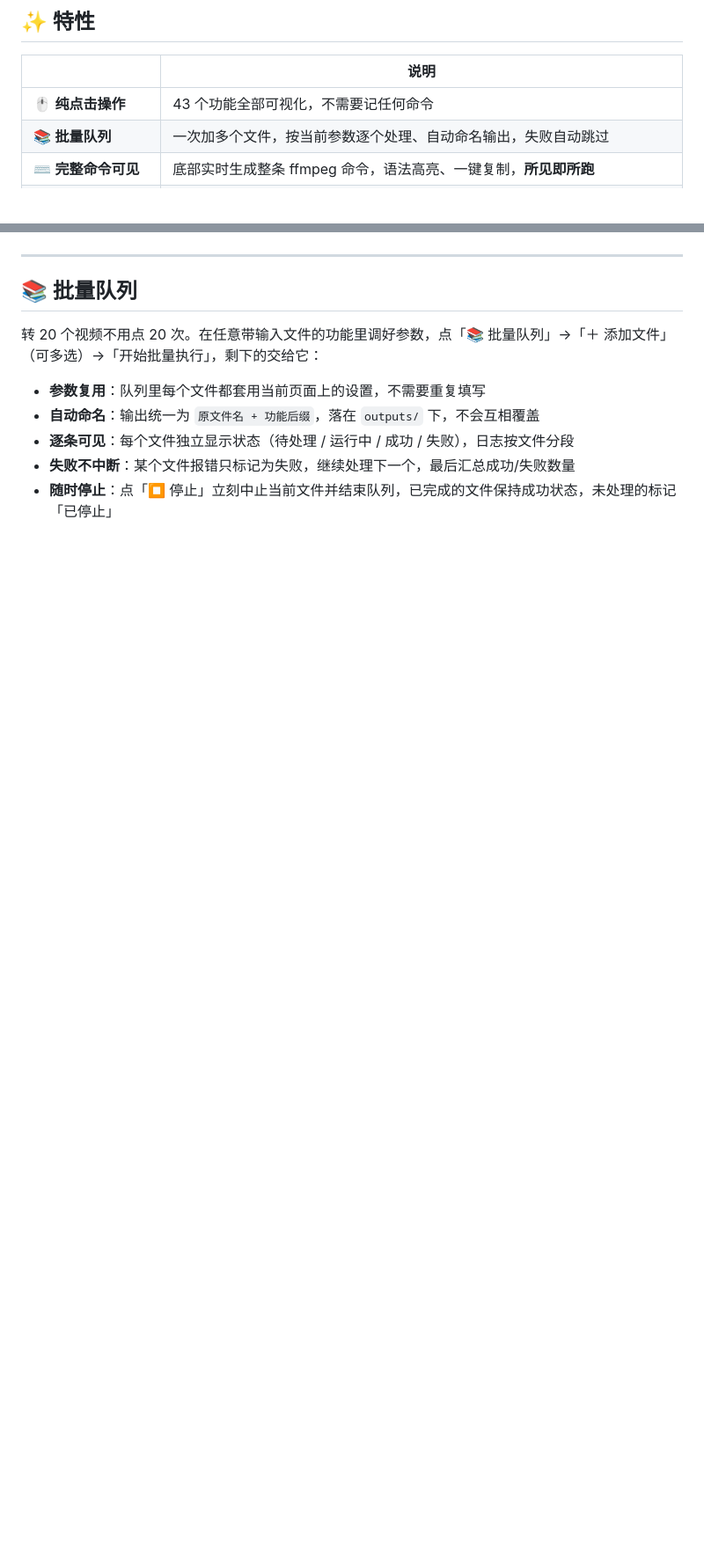
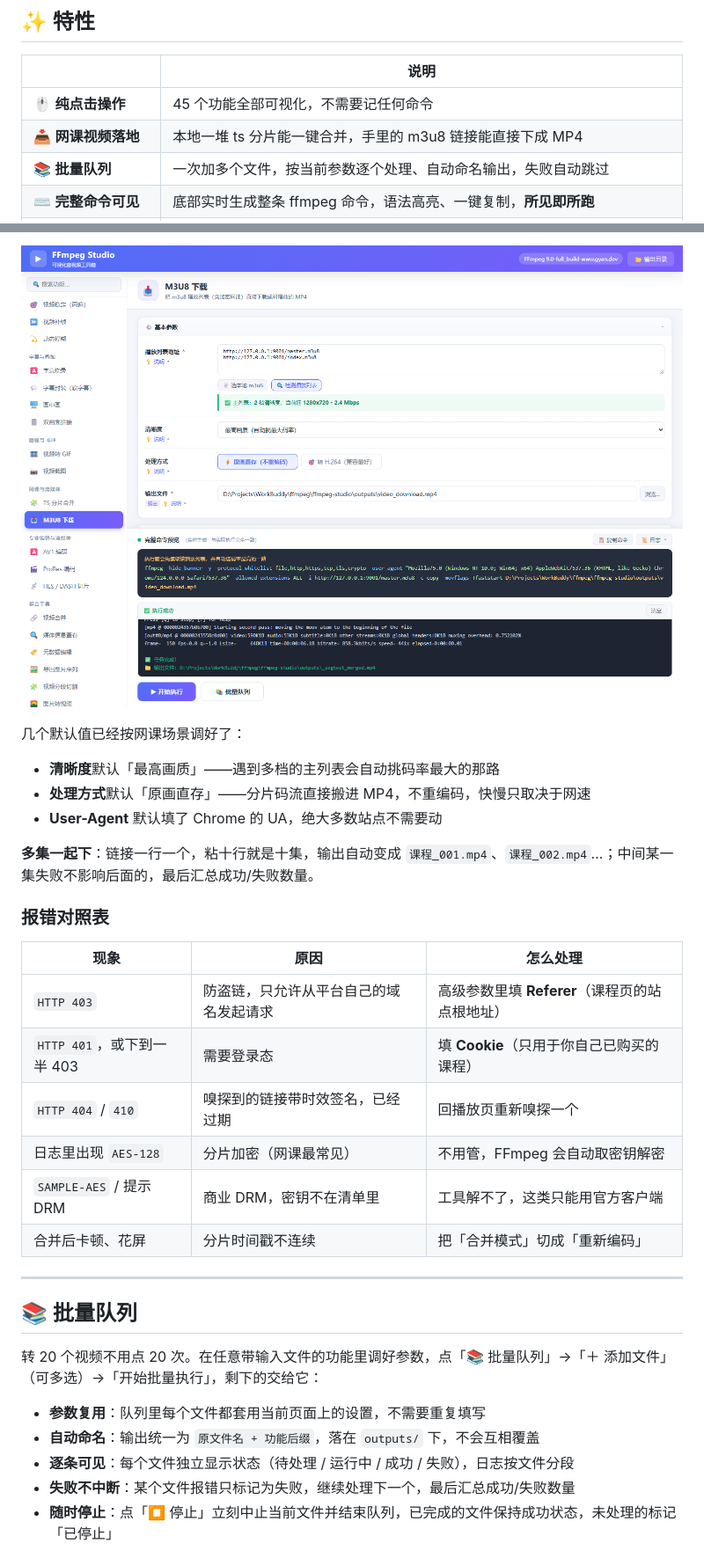
Before and after one commit to flyff920/ffmpeg-studio, a Markdown page: README.md, 2 parts joined by grey strips. Shown at 88% size. Rendered like a GitHub page; pictures changed too: docs/screenshot-m3u8.png (added); blank space fills up the shorter version.

```diff
--- a/README.md
+++ b/README.md
@@ -20,7 +20,8 @@ FFmpeg 是音视频处理领域的瑞士军刀，但它的学习曲线劝退了
 
 | | 说明 |
 |---|---|
-| 🖱️ **纯点击操作** | 43 个功能全部可视化，不需要记任何命令 |
+| 🖱️ **纯点击操作** | 45 个功能全部可视化，不需要记任何命令 |
+| 📥 **网课视频落地** | 本地一堆 ts 分片能一键合并，手里的 m3u8 链接能直接下成 MP4 |
 | 📚 **批量队列** | 一次加多个文件，按当前参数逐个处理、自动命名输出，失败自动跳过 |
 | ⌨️ **完整命令可见** | 底部实时生成整条 ffmpeg 命令，语法高亮、一键复制，**所见即所跑** |
 | 🔁 **多遍处理可见** | 视频稳定这类两遍算法会分步展示命令与执行进度，不藏黑盒 |
@@ -121,3 +162,23 @@ FFmpeg 是音视频处理领域的瑞士军刀，但它的学习曲线劝退了
+![M3U8 下载](docs/screenshot-m3u8.png)
+
+几个默认值已经按网课场景调好了：
+
+- **清晰度**默认「最高画质」——遇到多档的主列表会自动挑码率最大的那路
+- **处理方式**默认「原画直存」——分片码流直接搬进 MP4，不重编码，快慢只取决于网速
+- **User-Agent** 默认填了 Chrome 的 UA，绝大多数站点不需要动
+
+**多集一起下**：链接一行一个，粘十行就是十集，输出自动变成 `课程_001.mp4`、`课程_002.mp4`…；中间某一集失败不影响后面的，最后汇总成功/失败数量。
+
+### 报错对照表
+
+| 现象 | 原因 | 怎么处理 |
+|---|---|---|
+| `HTTP 403` | 防盗链，只允许从平台自己的域名发起请求 | 高级参数里填 **Referer**（课程页的站点根地址） |
+| `HTTP 401`，或下到一半 403 | 需要登录态 | 填 **Cookie**（只用于你自己已购买的课程） |
+| `HTTP 404` / `410` | 嗅探到的链接带时效签名，已经过期 | 回播放页重新嗅探一个 |
+| 日志里出现 `AES-128` | 分片加密（网课最常见） | 不用管，FFmpeg 会自动取密钥解密 |
+| `SAMPLE-AES` / 提示 DRM | 商业 DRM，密钥不在清单里 | 工具解不了，这类只能用官方客户端 |
+| 合并后卡顿、花屏 | 分片时间戳不连续 | 把「合并模式」切成「重新编码」 |
 
 ---
 
```
Also changed, not shown: other parts of README.md (+43 -1 lines), docs/screenshot-m3u8-run.png (added), docs/screenshot-tsmerge.png (added), 4 other files.
